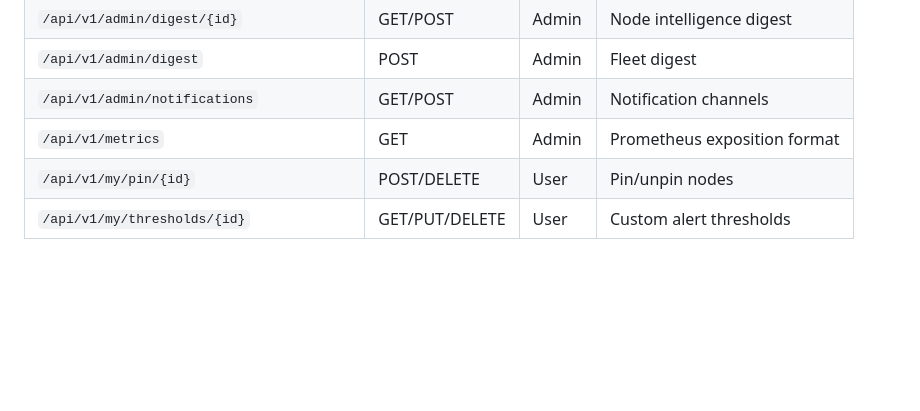
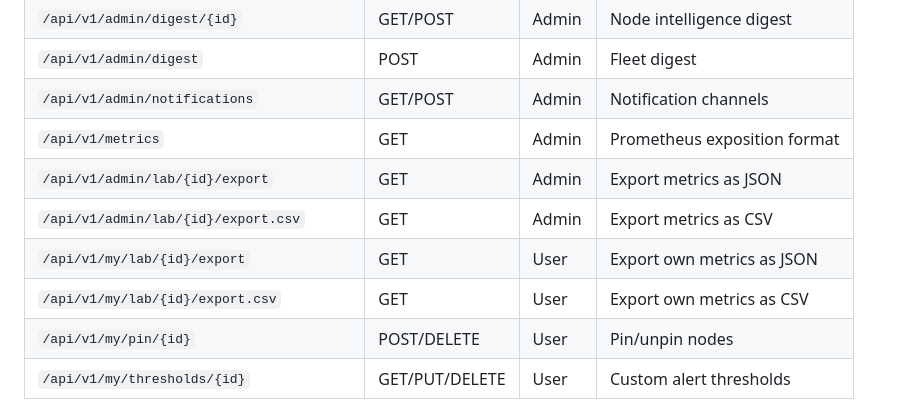
Before and after one commit to labwatch-dev/labwatch, a Markdown page: README.md, the part around one of its changes. Rendered like a GitHub page; blank space fills up the shorter version.

Commit message:
docs: add CSV/JSON export endpoints to API table, mark done in roadmap

```diff
--- a/README.md
+++ b/README.md
@@ -262,6 +262,10 @@ All alerts deduplicate automatically. When a condition clears, the alert resolve
 | `/api/v1/admin/digest` | POST | Admin | Fleet digest |
 | `/api/v1/admin/notifications` | GET/POST | Admin | Notification channels |
 | `/api/v1/metrics` | GET | Admin | Prometheus exposition format |
+| `/api/v1/admin/lab/{id}/export` | GET | Admin | Export metrics as JSON |
+| `/api/v1/admin/lab/{id}/export.csv` | GET | Admin | Export metrics as CSV |
+| `/api/v1/my/lab/{id}/export` | GET | User | Export own metrics as JSON |
+| `/api/v1/my/lab/{id}/export.csv` | GET | User | Export own metrics as CSV |
 | `/api/v1/my/pin/{id}` | POST/DELETE | User | Pin/unpin nodes |
 | `/api/v1/my/thresholds/{id}` | GET/PUT/DELETE | User | Custom alert thresholds |
 
```
Also changed, not shown: other parts of README.md (+1 -1 lines).
